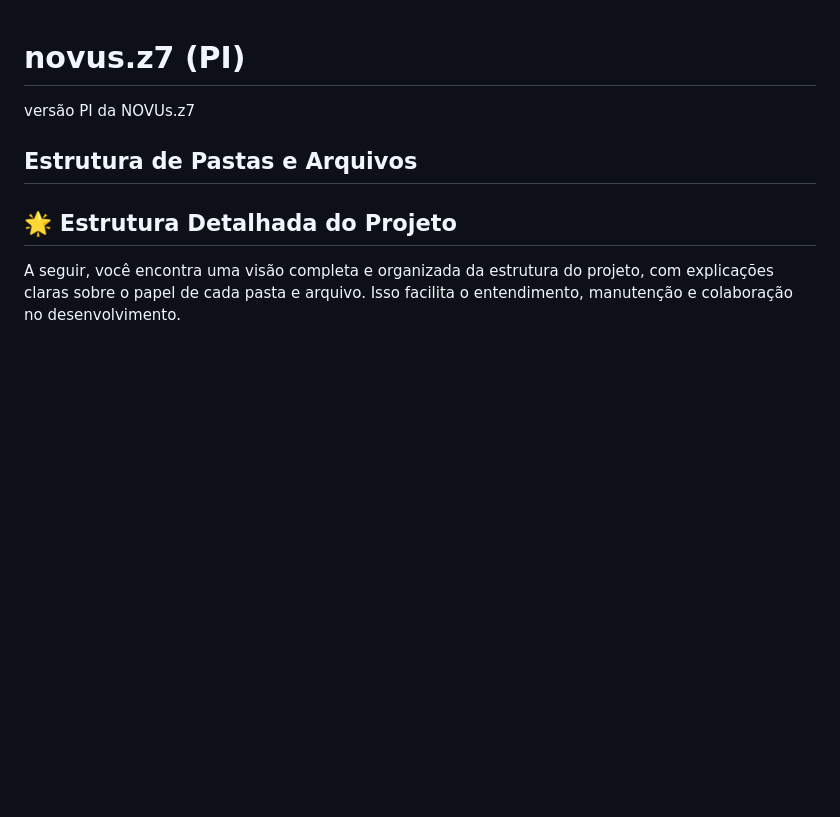
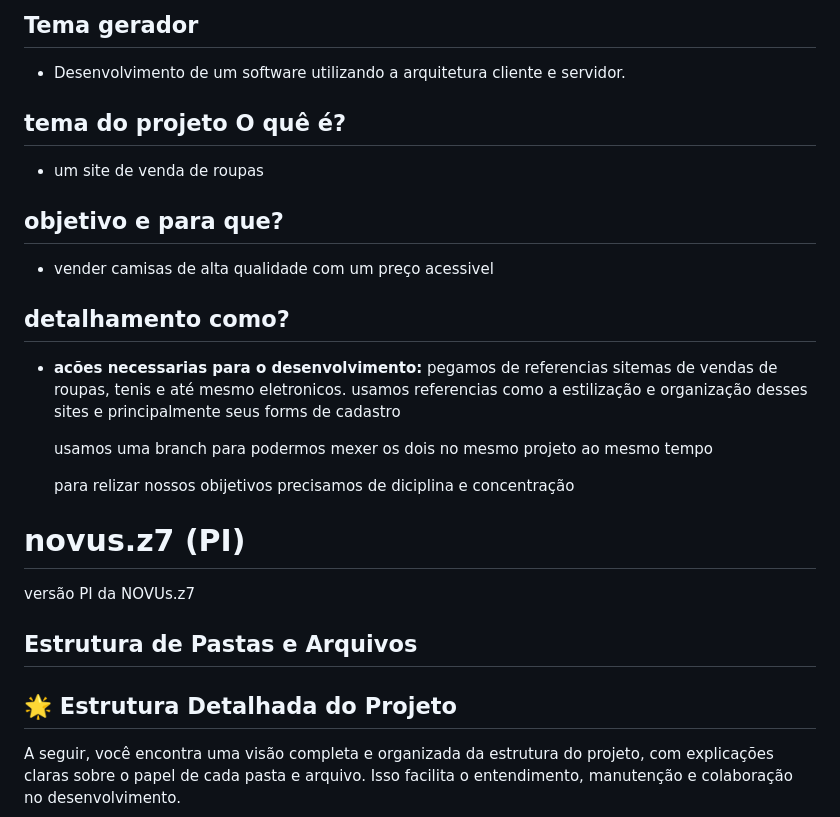
Before and after one commit to Ghostzinm/novus.z7--PI-, a Markdown page: README.md, the part around the change. Drawn GitHub-style; blank space fills up the shorter version.

Commit message:
formulario do redme

```diff
--- a/README.md
+++ b/README.md
@@ -1,3 +1,23 @@
+
+## Tema gerador
+- Desenvolvimento de um software utilizando a arquitetura cliente e servidor.
+
+## tema do projeto O quê é?
+- um site de venda de roupas
+
+## objetivo e para que?
+
+- vender camisas de alta qualidade com um preço acessivel
+
+## detalhamento como?
+
+- **acões necessarias para o desenvolvimento:** pegamos de referencias sitemas de vendas de roupas, tenis e até mesmo eletronicos.
+usamos referencias como a estilização e organização desses sites e principalmente seus forms de cadastro
+
+     usamos uma branch  para podermos mexer os dois no mesmo  projeto ao mesmo tempo
+
+     para relizar nossos obijetivos precisamos de diciplina e concentração
+
 # novus.z7 (PI)
 versão PI da NOVUs.z7
 ## Estrutura de Pastas e Arquivos
```
